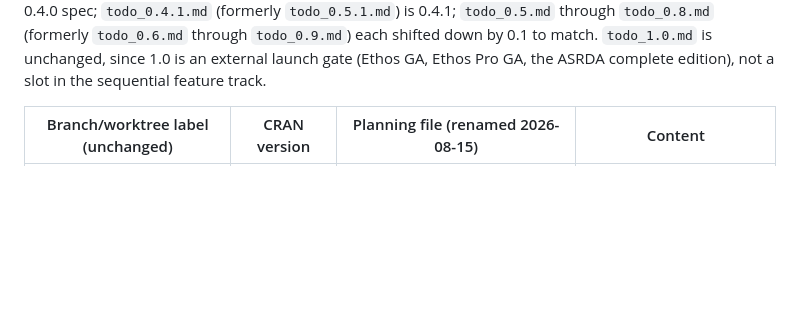
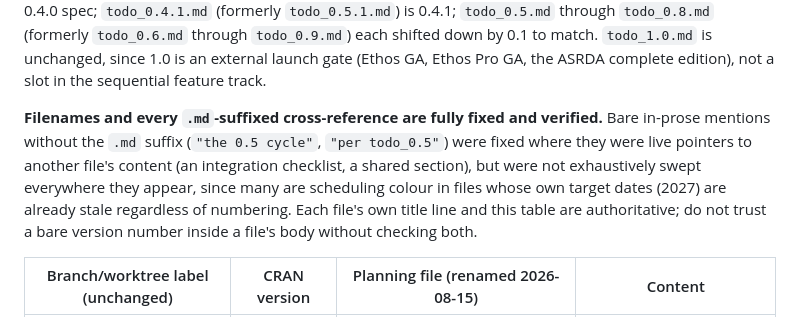
Before and after one commit to MohammedAliSharafuddin/surveyframe, a Markdown page: CLAUDE.md, the part around the change. Drawn GitHub-style; blank space fills up the shorter version.

Commit message:
Fix more cross-file bare-number references, flag the rest honestly
Found and fixed 2 more integration-checklist pointer bugs (bare
'todo_0.5' mentions, no .md suffix, my earlier sed only matched the
.md-suffixed form). Added a note to CLAUDE.md's version-numbering
section: filenames and .md-suffixed references are fully verified,
but bare in-prose version mentions were not exhaustively swept
everywhere, since most of what remains is scheduling colour in files
whose own target dates are already stale. Each file's title line and
CLAUDE.md's table are authoritative.

```diff
--- a/CLAUDE.md
+++ b/CLAUDE.md
@@ -76,6 +76,16 @@ files, `todo_0.4.md` and `todo_0.5.md`, merged 2026-08-15) is the CRAN
 `todo_0.9.md`) each shifted down by 0.1 to match. `todo_1.0.md` is
 unchanged, since 1.0 is an external launch gate (Ethos GA, Ethos Pro GA,
 the ASRDA complete edition), not a slot in the sequential feature track.
+
+**Filenames and every `.md`-suffixed cross-reference are fully fixed and
+verified.** Bare in-prose mentions without the `.md` suffix (`"the 0.5
+cycle"`, `"per todo_0.5"`) were fixed where they were live pointers to
+another file's content (an integration checklist, a shared section), but
+were not exhaustively swept everywhere they appear, since many are
+scheduling colour in files whose own target dates (2027) are already
+stale regardless of numbering. Each file's own title line and this table
+are authoritative; do not trust a bare version number inside a file's
+body without checking both.
 
 | Branch/worktree label (unchanged) | CRAN version | Planning file (renamed 2026-08-15) | Content |
 |---|---|---|---|
```
Also changed, not shown: todo_0.5.md (+2 -2 lines), todo_0.6.md (+1 -1 lines).
